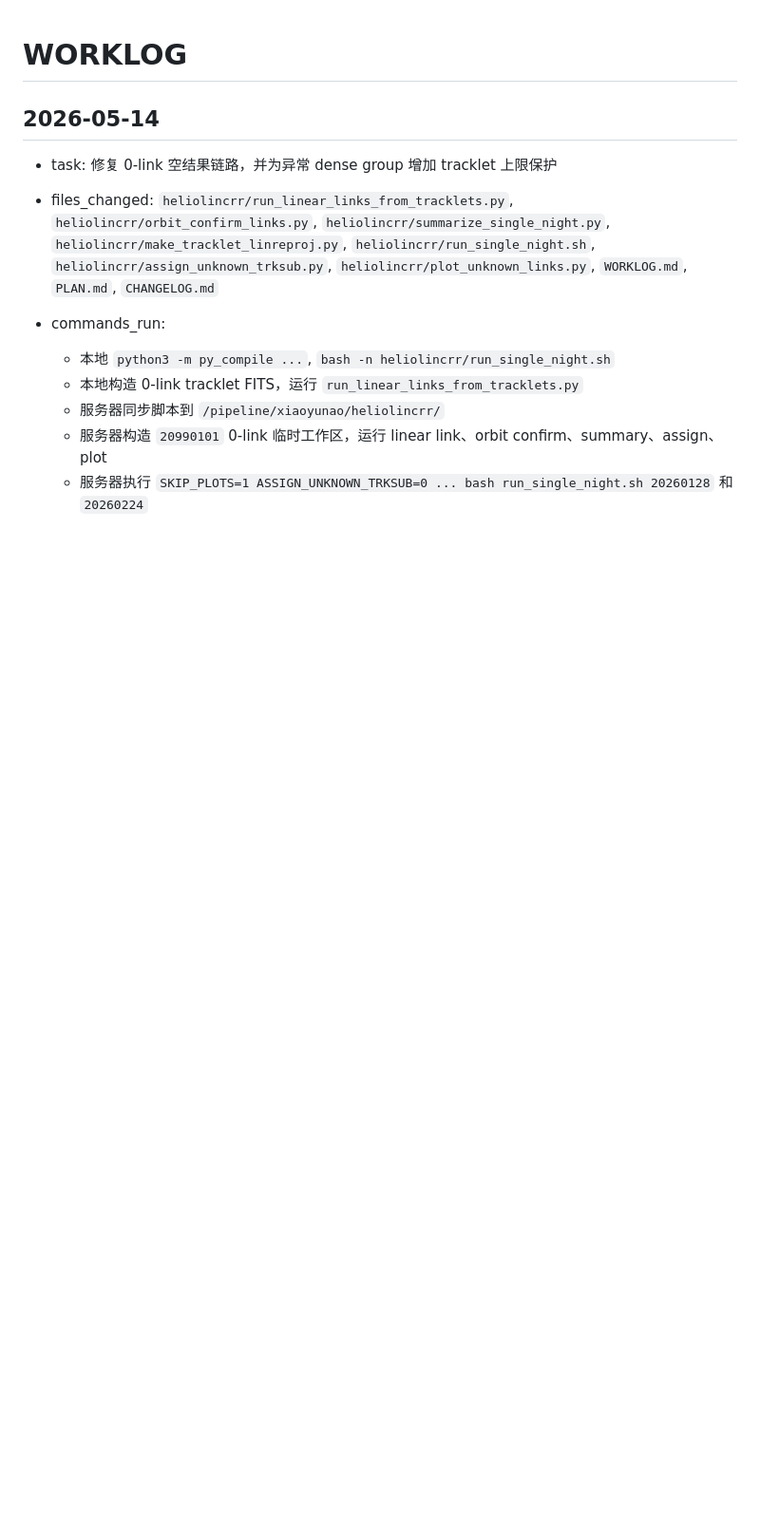
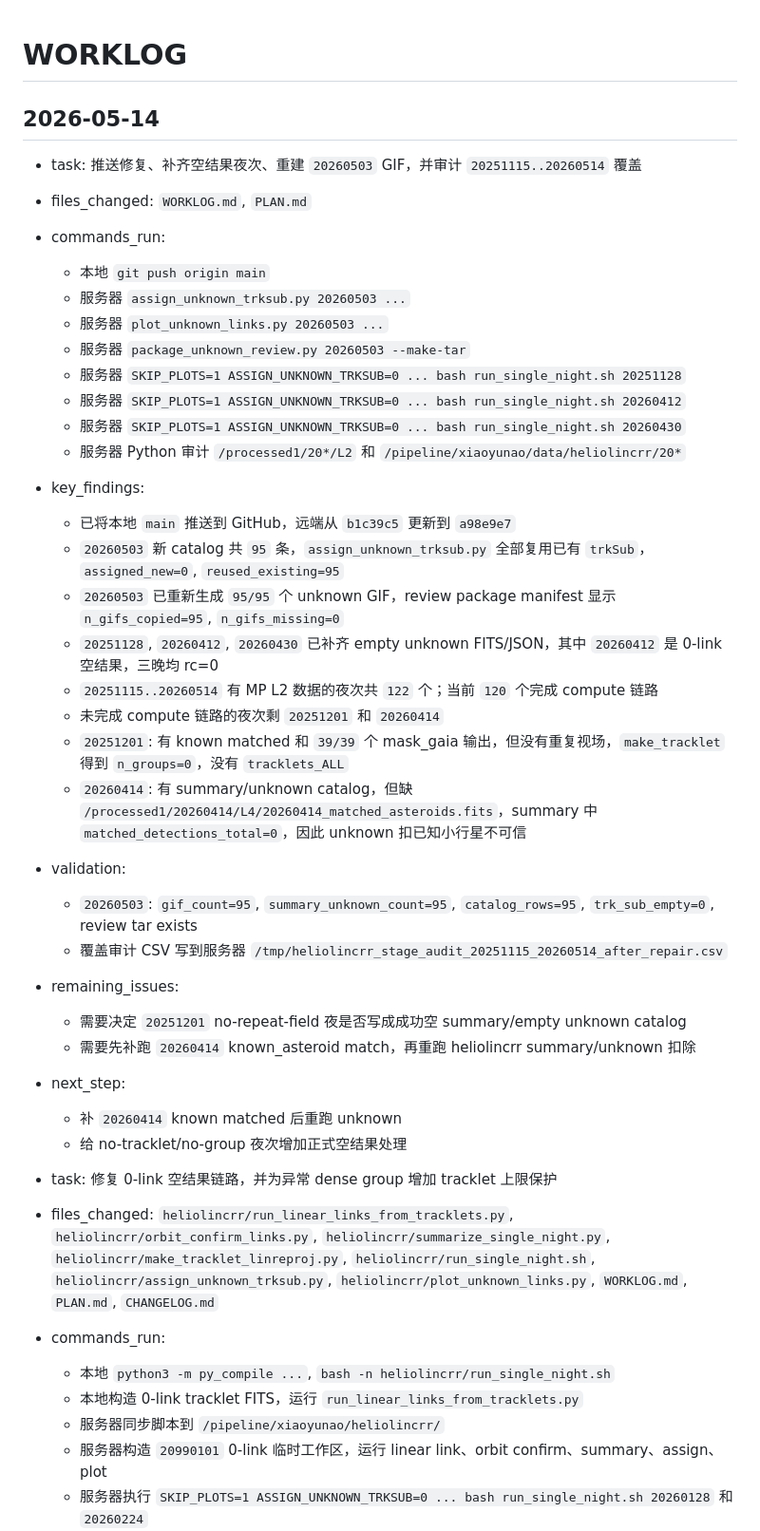
Before and after one commit to xiaoyunao/SHARP, a Markdown page: WORKLOG.md, the part around the change. Shown at 95% size. Rendered like a GitHub page; blank space fills up the shorter version.

Commit message:
Record unknown backfill audit follow-up

```diff
--- a/WORKLOG.md
+++ b/WORKLOG.md
@@ -1,6 +1,36 @@
 # WORKLOG
 
 ## 2026-05-14
+
+- task: 推送修复、补齐空结果夜次、重建 `20260503` GIF，并审计 `20251115..20260514` 覆盖
+- files_changed: `WORKLOG.md`, `PLAN.md`
+- commands_run:
+  - 本地 `git push origin main`
+  - 服务器 `assign_unknown_trksub.py 20260503 ...`
+  - 服务器 `plot_unknown_links.py 20260503 ...`
+  - 服务器 `package_unknown_review.py 20260503 --make-tar`
+  - 服务器 `SKIP_PLOTS=1 ASSIGN_UNKNOWN_TRKSUB=0 ... bash run_single_night.sh 20251128`
+  - 服务器 `SKIP_PLOTS=1 ASSIGN_UNKNOWN_TRKSUB=0 ... bash run_single_night.sh 20260412`
+  - 服务器 `SKIP_PLOTS=1 ASSIGN_UNKNOWN_TRKSUB=0 ... bash run_single_night.sh 20260430`
+  - 服务器 Python 审计 `/processed1/20*/L2` 和 `/pipeline/xiaoyunao/data/heliolincrr/20*`
+- key_findings:
+  - 已将本地 `main` 推送到 GitHub，远端从 `b1c39c5` 更新到 `a98e9e7`
+  - `20260503` 新 catalog 共 `95` 条，`assign_unknown_trksub.py` 全部复用已有 `trkSub`，`assigned_new=0`, `reused_existing=95`
+  - `20260503` 已重新生成 `95/95` 个 unknown GIF，review package manifest 显示 `n_gifs_copied=95`, `n_gifs_missing=0`
+  - `20251128`, `20260412`, `20260430` 已补齐 empty unknown FITS/JSON，其中 `20260412` 是 0-link 空结果，三晚均 rc=0
+  - `20251115..20260514` 有 MP L2 数据的夜次共 `122` 个；当前 `120` 个完成 compute 链路
+  - 未完成 compute 链路的夜次剩 `20251201` 和 `20260414`
+  - `20251201`: 有 known matched 和 `39/39` 个 mask_gaia 输出，但没有重复视场，`make_tracklet` 得到 `n_groups=0`，没有 `tracklets_ALL`
+  - `20260414`: 有 summary/unknown catalog，但缺 `/processed1/20260414/L4/20260414_matched_asteroids.fits`，summary 中 `matched_detections_total=0`，因此 unknown 扣已知小行星不可信
+- validation:
+  - `20260503`: `gif_count=95`, `summary_unknown_count=95`, `catalog_rows=95`, `trk_sub_empty=0`, review tar exists
+  - 覆盖审计 CSV 写到服务器 `/tmp/heliolincrr_stage_audit_20251115_20260514_after_repair.csv`
+- remaining_issues:
+  - 需要决定 `20251201` no-repeat-field 夜是否写成成功空 summary/empty unknown catalog
+  - 需要先补跑 `20260414` known_asteroid match，再重跑 heliolincrr summary/unknown 扣除
+- next_step:
+  - 补 `20260414` known matched 后重跑 unknown
+  - 给 no-tracklet/no-group 夜次增加正式空结果处理
 
 - task: 修复 0-link 空结果链路，并为异常 dense group 增加 tracklet 上限保护
 - files_changed: `heliolincrr/run_linear_links_from_tracklets.py`, `heliolincrr/orbit_confirm_links.py`, `heliolincrr/summarize_single_night.py`, `heliolincrr/make_tracklet_linreproj.py`, `heliolincrr/run_single_night.sh`, `heliolincrr/assign_unknown_trksub.py`, `heliolincrr/plot_unknown_links.py`, `WORKLOG.md`, `PLAN.md`, `CHANGELOG.md`
```
Also changed, not shown: PLAN.md (+21 -8 lines).
